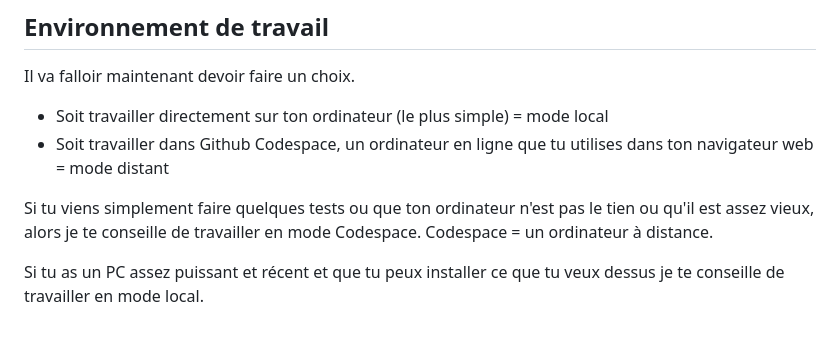
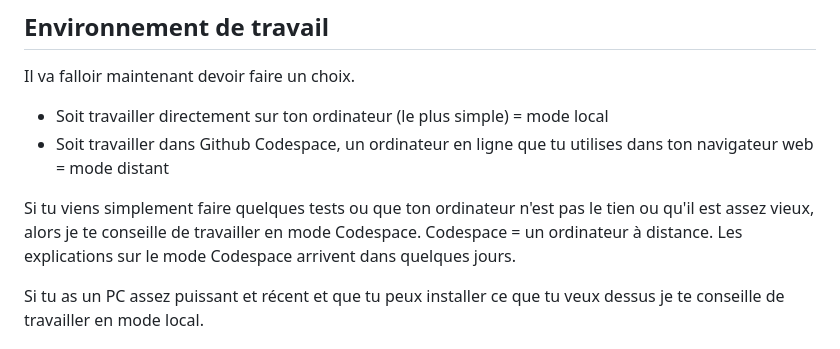
Before and after one commit to LaisseToiGuider/00_Commencer, a Markdown page: Intro/04_Outils.md, the part around the change. Rendered like a GitHub page.

```diff
--- a/Intro/04_Outils.md
+++ b/Intro/04_Outils.md
@@ -39,7 +39,7 @@ Il va falloir maintenant devoir faire un choix.
 - Soit travailler directement sur ton ordinateur (le plus simple) = mode local
 - Soit travailler dans Github Codespace, un ordinateur en ligne que tu utilises dans ton navigateur web = mode distant
 
-Si tu viens simplement faire quelques tests ou que ton ordinateur n'est pas le tien ou qu'il est assez vieux, alors je te conseille de travailler en mode Codespace. Codespace = un ordinateur à distance.
+Si tu viens simplement faire quelques tests ou que ton ordinateur n'est pas le tien ou qu'il est assez vieux, alors je te conseille de travailler en mode Codespace. Codespace = un ordinateur à distance. Les explications sur le mode Codespace arrivent dans quelques jours.
 
 Si tu as un PC assez puissant et récent et que tu peux installer ce que tu veux dessus je te conseille de travailler en mode local.
 
```
